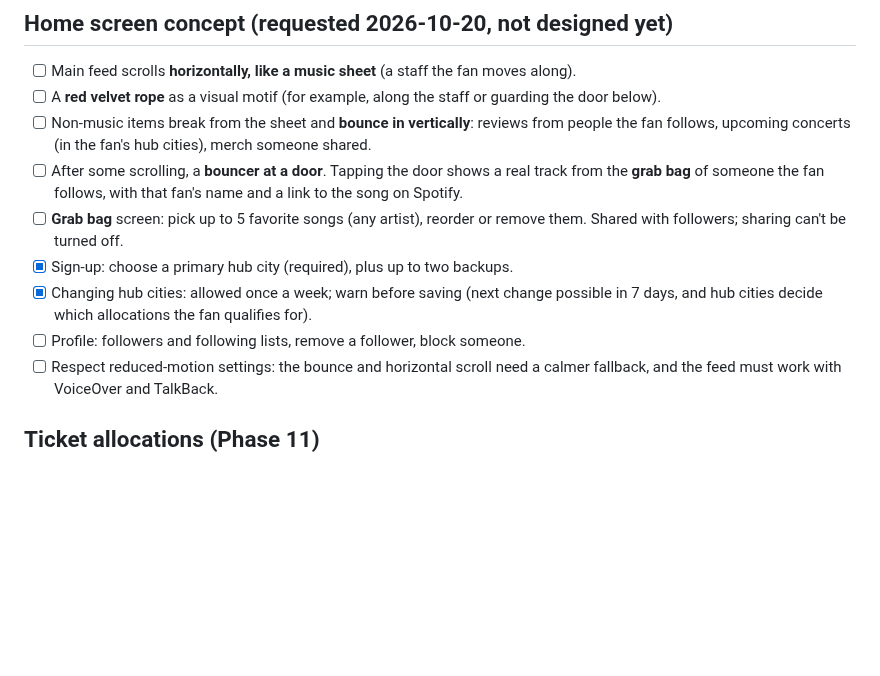
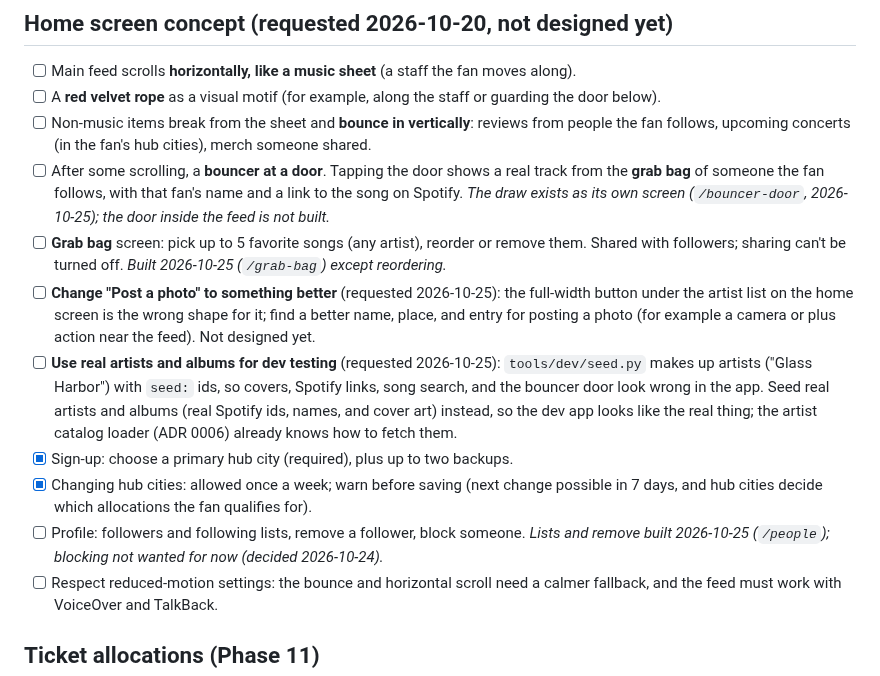
Before and after one commit to masidav/firstline, a Markdown page: apps/mobile/TODO.md, the part around the change. GitHub-like rendering; blank space fills up the shorter version.

Commit message:
TODO: better "Post a photo" entry, and real artists/albums for dev seed data [skip ci]
Two requests from 2026-10-25 added to the home screen concept list, plus status
notes on the bouncer door, grab bag, and people items that were built.

Co-Authored-By: Claude Fable 5.1 <noreply@anthropic.com>

```diff
--- a/apps/mobile/TODO.md
+++ b/apps/mobile/TODO.md
@@ -22,13 +22,22 @@ Use `- [x]` only after the task is implemented and verified. Adapt this checklis
 - [ ] Non-music items break from the sheet and **bounce in vertically**: reviews from people the fan follows,
       upcoming concerts (in the fan's hub cities), merch someone shared.
 - [ ] After some scrolling, a **bouncer at a door**. Tapping the door shows a real track from the **grab bag**
-      of someone the fan follows, with that fan's name and a link to the song on Spotify.
+      of someone the fan follows, with that fan's name and a link to the song on Spotify. *The draw exists as its
+      own screen (`/bouncer-door`, 2026-10-25); the door inside the feed is not built.*
 - [ ] **Grab bag** screen: pick up to 5 favorite songs (any artist), reorder or remove them. Shared with
-      followers; sharing can't be turned off.
+      followers; sharing can't be turned off. *Built 2026-10-25 (`/grab-bag`) except reordering.*
+- [ ] **Change "Post a photo" to something better** (requested 2026-10-25): the full-width button under the artist
+      list on the home screen is the wrong shape for it; find a better name, place, and entry for posting a photo
+      (for example a camera or plus action near the feed). Not designed yet.
+- [ ] **Use real artists and albums for dev testing** (requested 2026-10-25): `tools/dev/seed.py` makes up artists
+      ("Glass Harbor") with `seed:` ids, so covers, Spotify links, song search, and the bouncer door look wrong in the
+      app. Seed real artists and albums (real Spotify ids, names, and cover art) instead, so the dev app looks like
+      the real thing; the artist catalog loader (ADR 0006) already knows how to fetch them.
 - [x] Sign-up: choose a primary hub city (required), plus up to two backups.
 - [x] Changing hub cities: allowed once a week; warn before saving (next change possible in 7 days, and hub
       cities decide which allocations the fan qualifies for).
-- [ ] Profile: followers and following lists, remove a follower, block someone.
+- [ ] Profile: followers and following lists, remove a follower, block someone. *Lists and remove built 2026-10-25
+      (`/people`); blocking not wanted for now (decided 2026-10-24).*
 - [ ] Respect reduced-motion settings: the bounce and horizontal scroll need a calmer fallback, and the feed
       must work with VoiceOver and TalkBack.
 
```
Also changed, not shown: PROJECT_TODO.md (+2 -0 lines).
